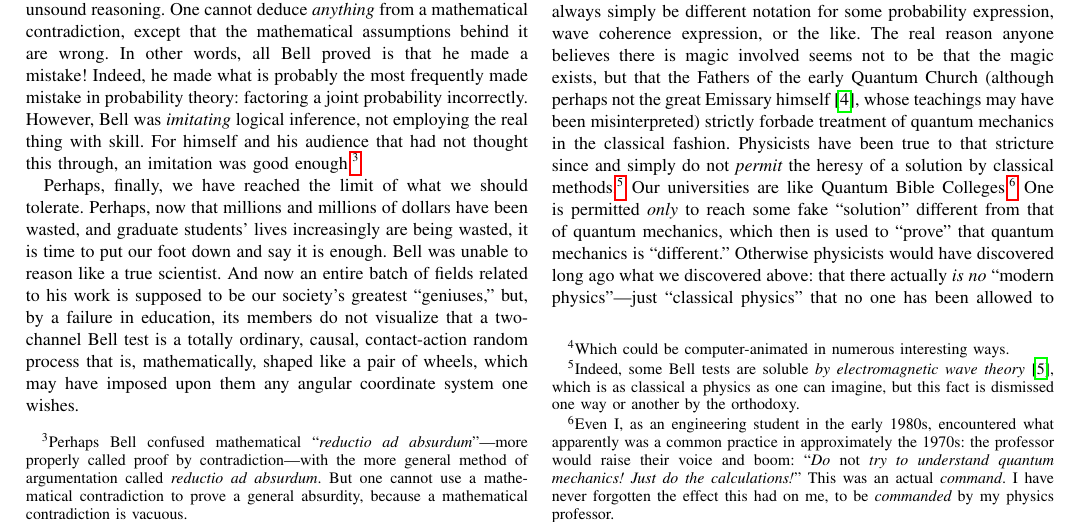
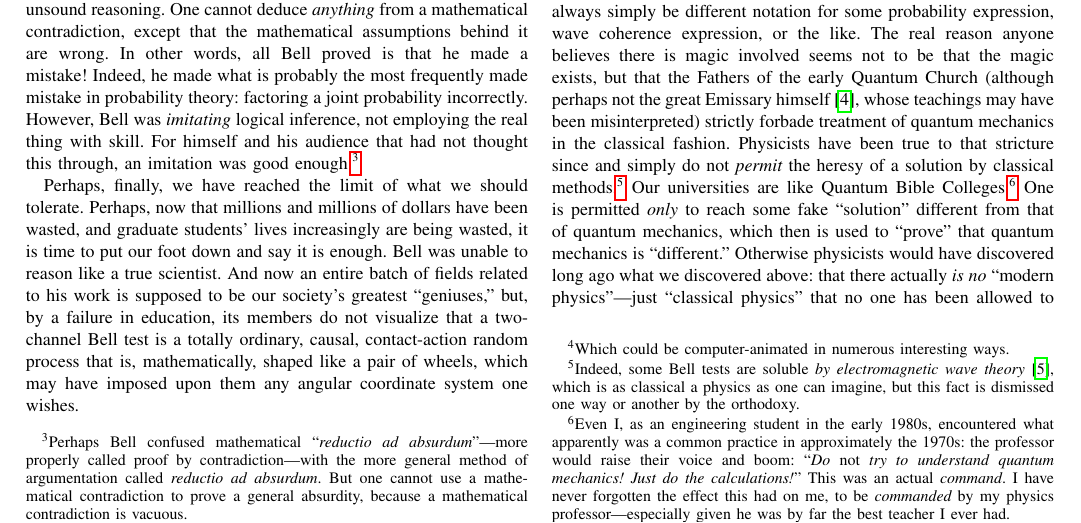
Before and after one commit to chemoelectric/eprb_signal_correlations, a LaTeX paper (Paper/eprb_signal_correlations.tex): part of page 3 of 4, cut so that both start at the same text. Compiled offline with pdfLaTeX.

Commit message:
Add that Montana was my best teacher.

```diff
--- a/Paper/eprb_signal_correlations.tex
+++ b/Paper/eprb_signal_correlations.tex
@@ -440,13 +440,14 @@ Colleges.\footnote{Even I, as an engineering student in the early
   boom: ``{\em{Do {\em{not}} try to understand quantum mechanics! Just
       do the calculations!}}'' This was an actual {\em{command}}. I
   have never forgotten the effect this had on me, to be
-  {\em{commanded}} by my physics professor.} One is permitted
-{\em{only}} to reach some fake ``solution'' different from that of
-quantum mechanics, which then is used to ``prove'' that quantum
-mechanics is ``different.''  Otherwise physicists would have
-discovered long ago what we discovered above: that there actually
-{\em{is no}} ``modern physics''---just ``classical physics'' that no
-one has been allowed to investigate.
+  {\em{commanded}} by my physics professor---especially given he was
+  by far the best teacher I ever had.} One is permitted {\em{only}} to
+reach some fake ``solution'' different from that of quantum mechanics,
+which then is used to ``prove'' that quantum mechanics is
+``different.''  Otherwise physicists would have discovered long ago
+what we discovered above: that there actually {\em{is no}} ``modern
+physics''---just ``classical physics'' that no one has been allowed to
+investigate.
 
 Quantum physicists obviously do not even teach themselves and their
 students {\em{how}} to reach solutions of random process problems by
```
Also changed, not shown: Paper/eprb_signal_correlations.pdf.
